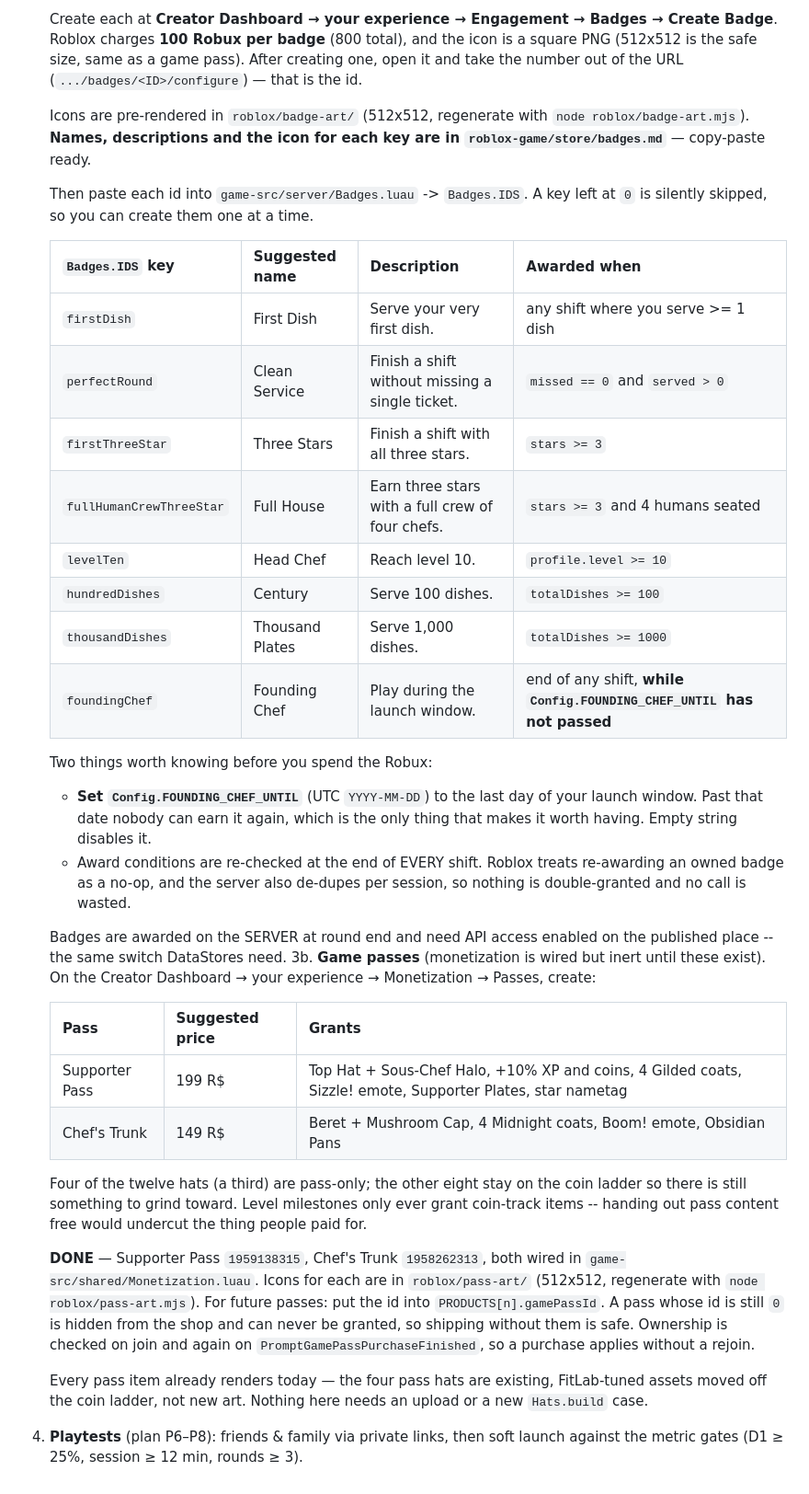
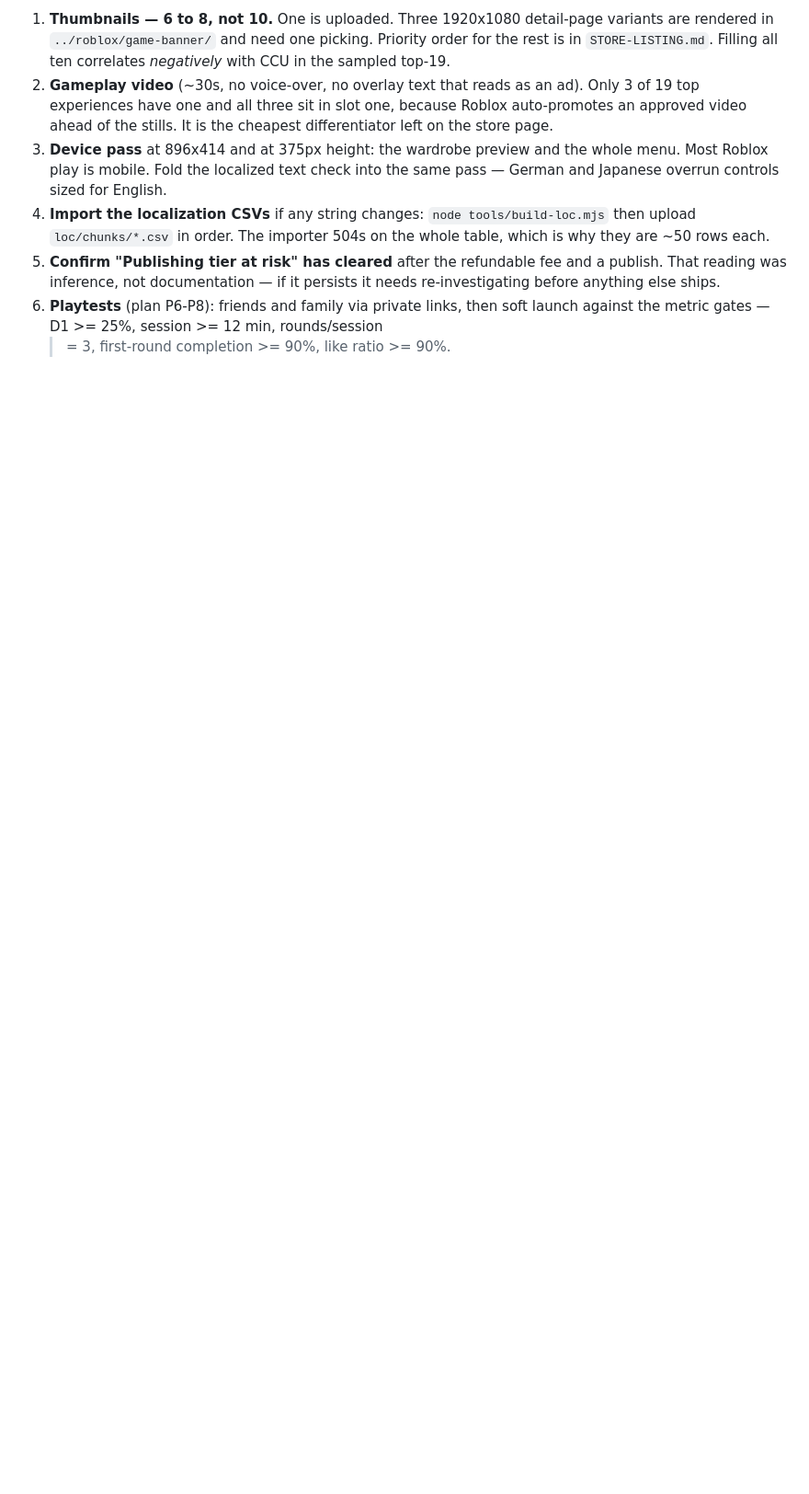
Before and after one commit to jhurliman/sizzle-squad, a Markdown page: roblox-game/README.md, the part around one of its changes. Shown at 92% size. Rendered like a GitHub page; blank space fills up the shorter version.

```diff
--- a/roblox-game/README.md
+++ b/roblox-game/README.md
@@ -104,62 +94,21 @@ dates — is in [LAUNCH.md](LAUNCH.md).
 
-   Create each at **Creator Dashboard → your experience → Engagement → Badges
-   → Create Badge**. Roblox charges **100 Robux per badge** (800 total), and
-   the icon is a square PNG (512x512 is the safe size, same as a game pass).
-   After creating one, open it and take the number out of the URL
-   (`.../badges/<ID>/configure`) — that is the id.
-
-   Icons are pre-rendered in `roblox/badge-art/` (512x512, regenerate with
-   `node roblox/badge-art.mjs`). **Names, descriptions and the icon for each
-   key are in `roblox-game/store/badges.md`** — copy-paste ready.
-
-   Then paste each id into `game-src/server/Badges.luau` -> `Badges.IDS`.
-   A key left at `0` is silently skipped, so you can create them one at a time.
-
-   | `Badges.IDS` key | Suggested name | Description | Awarded when |
-   |---|---|---|---|
-   | `firstDish` | First Dish | Serve your very first dish. | any shift where you serve >= 1 dish |
-   | `perfectRound` | Clean Service | Finish a shift without missing a single ticket. | `missed == 0` and `served > 0` |
-   | `firstThreeStar` | Three Stars | Finish a shift with all three stars. | `stars >= 3` |
-   | `fullHumanCrewThreeStar` | Full House | Earn three stars with a full crew of four chefs. | `stars >= 3` and 4 humans seated |
-   | `levelTen` | Head Chef | Reach level 10. | `profile.level >= 10` |
-   | `hundredDishes` | Century | Serve 100 dishes. | `totalDishes >= 100` |
-   | `thousandDishes` | Thousand Plates | Serve 1,000 dishes. | `totalDishes >= 1000` |
-   | `foundingChef` | Founding Chef | Play during the launch window. | end of any shift, **while `Config.FOUNDING_CHEF_UNTIL` has not passed** |
-
-   Two things worth knowing before you spend the Robux:
-
-   - **Set `Config.FOUNDING_CHEF_UNTIL`** (UTC `YYYY-MM-DD`) to the last day of
-     your launch window. Past that date nobody can earn it again, which is the
-     only thing that makes it worth having. Empty string disables it.
-   - Award conditions are re-checked at the end of EVERY shift. Roblox treats
-     re-awarding an owned badge as a no-op, and the server also de-dupes per
-     session, so nothing is double-granted and no call is wasted.
-
-   Badges are awarded on the SERVER at round end and need API access enabled on
-   the published place -- the same switch DataStores need.
-3b. **Game passes** (monetization is wired but inert until these exist).
-   On the Creator Dashboard → your experience → Monetization → Passes, create:
-
-   | Pass | Suggested price | Grants |
-   |---|---|---|
-   | Supporter Pass | 199 R$ | Top Hat + Sous-Chef Halo, +10% XP and coins, 4 Gilded coats, Sizzle! emote, Supporter Plates, star nametag |
-   | Chef's Trunk | 149 R$ | Beret + Mushroom Cap, 4 Midnight coats, Boom! emote, Obsidian Pans |
-
-   Four of the twelve hats (a third) are pass-only; the other eight stay on the
-   coin ladder so there is still something to grind toward. Level milestones
-   only ever grant coin-track items -- handing out pass content free would
-   undercut the thing people paid for.
-
-   **DONE** — Supporter Pass `1959138315`, Chef's Trunk `1958262313`, both
-   wired in `game-src/shared/Monetization.luau`. Icons for each are in
-   `roblox/pass-art/` (512x512, regenerate with `node roblox/pass-art.mjs`).
-   For future passes: put the id into `PRODUCTS[n].gamePassId`. A pass whose id is still `0` is hidden from the
-   shop and can never be granted, so shipping without them is safe. Ownership
-   is checked on join and again on `PromptGamePassPurchaseFinished`, so a
-   purchase applies without a rejoin.
-
-   Every pass item already renders today — the four pass hats are existing,
-   FitLab-tuned assets moved off the coin ladder, not new art. Nothing here
-   needs an upload or a new `Hats.build` case.
-4. **Playtests** (plan P6–P8): friends & family via private links, then soft
-   launch against the metric gates (D1 ≥ 25%, session ≥ 12 min, rounds ≥ 3).
+1. **Thumbnails — 6 to 8, not 10.** One is uploaded. Three 1920x1080
+   detail-page variants are rendered in `../roblox/game-banner/` and need one
+   picking. Priority order for the rest is in `STORE-LISTING.md`. Filling all
+   ten correlates *negatively* with CCU in the sampled top-19.
+2. **Gameplay video** (~30s, no voice-over, no overlay text that reads as an
+   ad). Only 3 of 19 top experiences have one and all three sit in slot one,
+   because Roblox auto-promotes an approved video ahead of the stills. It is
+   the cheapest differentiator left on the store page.
+3. **Device pass** at 896x414 and at 375px height: the wardrobe preview and the
+   whole menu. Most Roblox play is mobile. Fold the localized text check into
+   the same pass — German and Japanese overrun controls sized for English.
+4. **Import the localization CSVs** if any string changes:
+   `node tools/build-loc.mjs` then upload `loc/chunks/*.csv` in order. The
+   importer 504s on the whole table, which is why they are ~50 rows each.
+5. **Confirm "Publishing tier at risk" has cleared** after the refundable fee
+   and a publish. That reading was inference, not documentation — if it
+   persists it needs re-investigating before anything else ships.
+6. **Playtests** (plan P6-P8): friends and family via private links, then soft
+   launch against the metric gates — D1 >= 25%, session >= 12 min, rounds/session
+   >= 3, first-round completion >= 90%, like ratio >= 90%.
```
Also changed, not shown: other parts of roblox-game/README.md (+8 -18 lines), roblox-game/KNOWN-GAPS.md (+7 -17 lines).
